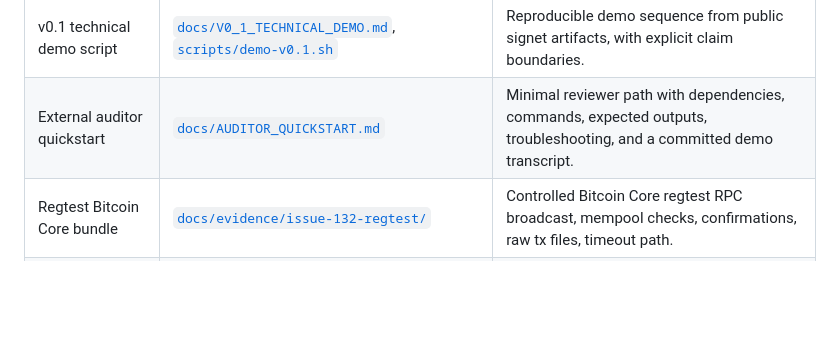
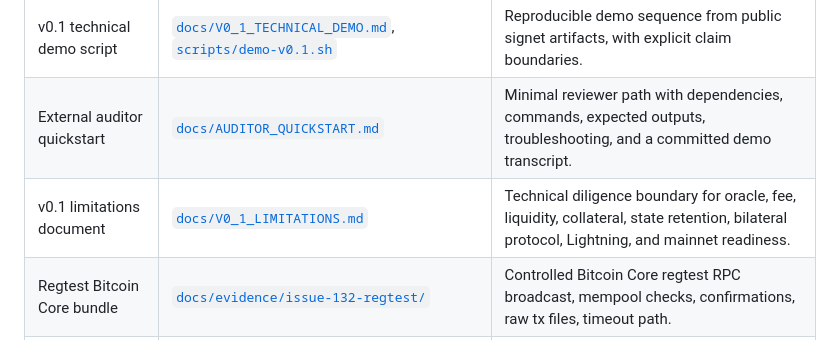
Before and after one commit to dev865077/NITI, a Markdown page: README.md, the part around the change. Rendered like a GitHub page; blank space fills up the shorter version.

Commit message:
Add v0.1 limitations document (#163)
Co-authored-by: NITI Research <dev865077@users.noreply.github.com>

```diff
--- a/README.md
+++ b/README.md
@@ -136,6 +136,7 @@ Use this table as the top-level audit map.
 | Public signet activation bundle | [`docs/evidence/public-signet/`](docs/evidence/public-signet/) | Funded public signet parent CET, bridge confirmation, child funding output, raw tx files, verifier log. |
 | v0.1 technical demo script | [`docs/V0_1_TECHNICAL_DEMO.md`](docs/V0_1_TECHNICAL_DEMO.md), [`scripts/demo-v0.1.sh`](scripts/demo-v0.1.sh) | Reproducible demo sequence from public signet artifacts, with explicit claim boundaries. |
 | External auditor quickstart | [`docs/AUDITOR_QUICKSTART.md`](docs/AUDITOR_QUICKSTART.md) | Minimal reviewer path with dependencies, commands, expected outputs, troubleshooting, and a committed demo transcript. |
+| v0.1 limitations document | [`docs/V0_1_LIMITATIONS.md`](docs/V0_1_LIMITATIONS.md) | Technical diligence boundary for oracle, fee, liquidity, collateral, state retention, bilateral protocol, Lightning, and mainnet readiness. |
 | Regtest Bitcoin Core bundle | [`docs/evidence/issue-132-regtest/`](docs/evidence/issue-132-regtest/) | Controlled Bitcoin Core regtest RPC broadcast, mempool checks, confirmations, raw tx files, timeout path. |
 | Deterministic Layer 2 closeout | [`docs/L2_EPIC_CLOSEOUT.md`](docs/L2_EPIC_CLOSEOUT.md) | Deterministic #56 evidence, original child issue status, residual risks. |
 | Canonical Layer 2 scenario | [`docs/L2_SINGLE_CDLC_SCENARIO.md`](docs/L2_SINGLE_CDLC_SCENARIO.md) | Single-parent/single-child transaction graph, fixture amounts, keys, timelocks, pass/fail criteria. |
```
Also changed, not shown: docs/V0_1_ACCEPTANCE_MATRIX.md (+1 -1 lines), docs/V0_1_LIMITATIONS.md (added, +239 -0 lines).
